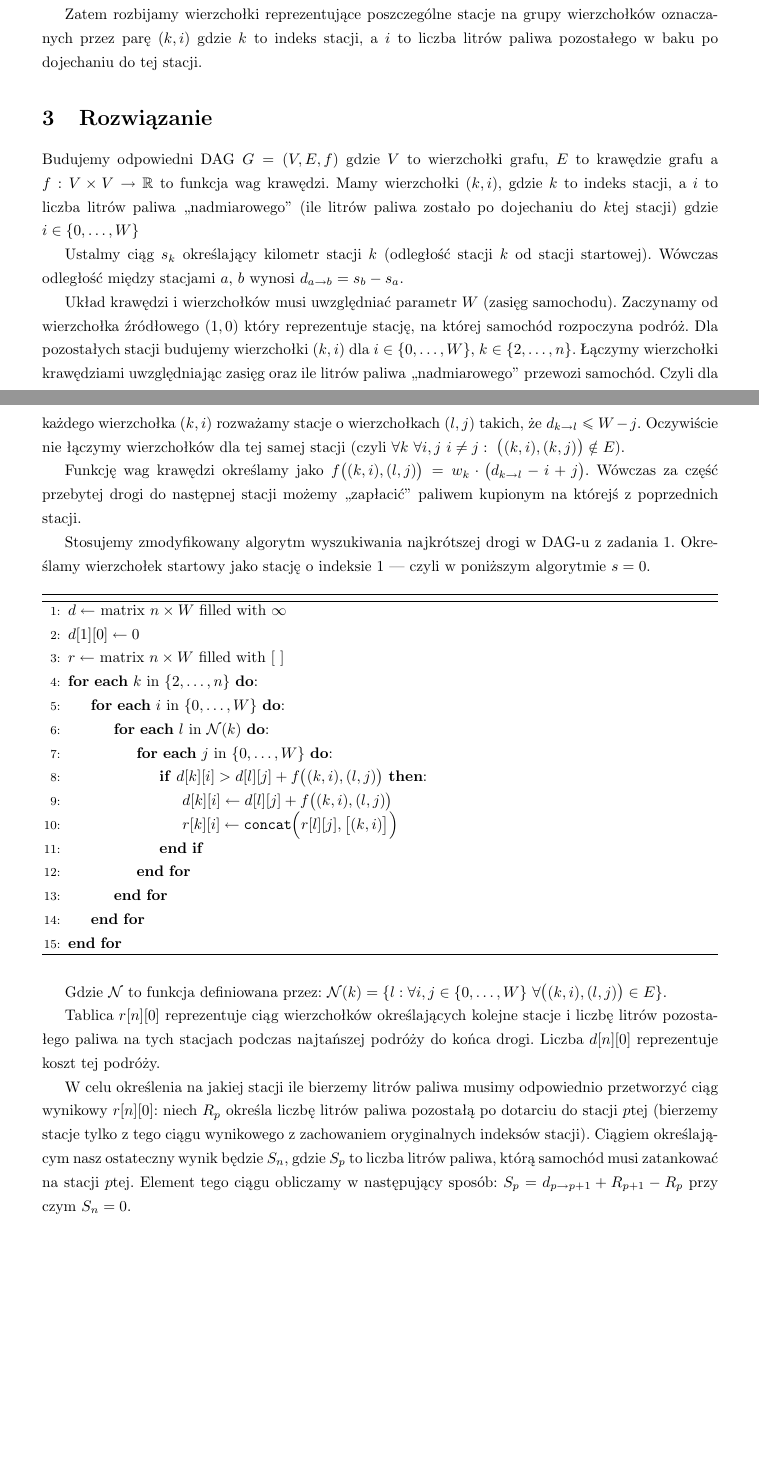
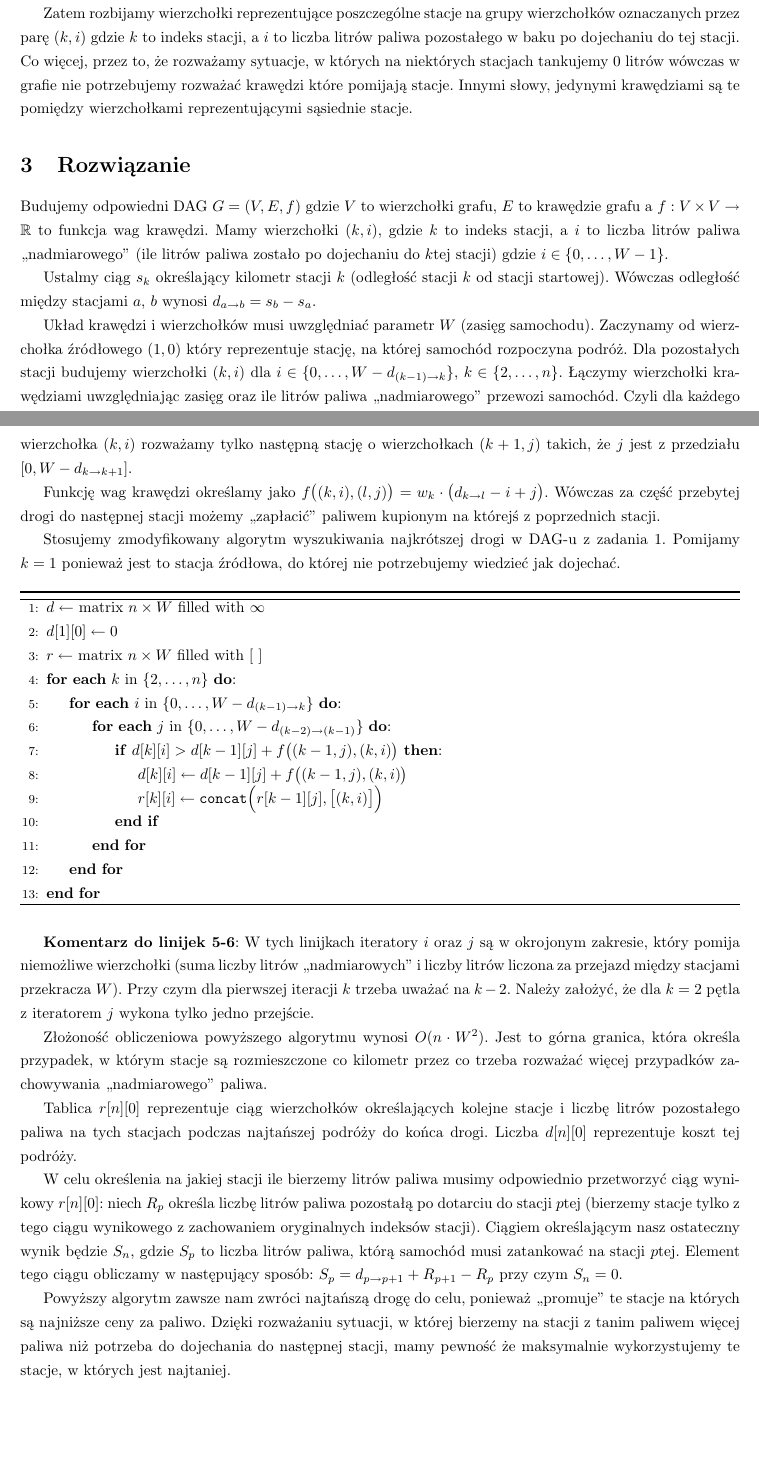
Before and after one commit to jerry-sky/academic-notebook, a LaTeX problem sheet (4th-semester/aisd/cw/mandatory-exercises/2020-05-12/l6z4/l6z4.tex): two parts of pages 1 and 2 of 2, joined at a grey line, cut so that both start at the same text, the shorter picture padded with empty space. Compiled offline with pdfLaTeX.

Commit message:
fixed mandatory exercises batch #4 in aisd

```diff
--- a/4th-semester/aisd/cw/mandatory-exercises/2020-05-12/l6z4/l6z4.tex
+++ b/4th-semester/aisd/cw/mandatory-exercises/2020-05-12/l6z4/l6z4.tex
@@ -14,7 +14,7 @@
   linkbordercolor=red,% hyperlink borders will be red
   pdfborderstyle={/S/U/W 1}% border style will be underline of width 1pt
 }
-\usepackage[margin=3cm]{geometry}
+\usepackage[margin=2.5cm]{geometry}
 \usepackage{algpseudocode}
 \usepackage{algorithm}
 
@@ -41,23 +41,23 @@ Należy znaleźć jak najtańszą drogę do stacji końcowej $n$.
 
 Rozważamy drogę, po której jedzie samochód jako DAG (directed acyclic graph). Wierzchołkami w tym grafie są stacje. Krawędzie pomiędzy wierzchołkami tworzymy tylko wtedy kiedy pozwala na to zasięg samochodu. Jednakże, w takim modelu nie rozważamy sytuacji kiedy tankujemy więcej paliwa niż potrzebujemy do dojechania do następnej stacji, a może być sytuacja, że zatankowanie wcześniej większej ilości paliwa dałoby tańszą podróż. Musimy zatem rozszerzyć wierzchołki reprezentujące stacje o dodatkową informację — ilość pozostałego paliwa w baku samochodu.
 
-Zatem rozbijamy wierzchołki reprezentujące poszczególne stacje na grupy wierzchołków oznaczanych przez parę $(k,i)$ gdzie $k$ to indeks stacji, a $i$ to liczba litrów paliwa pozostałego w baku po dojechaniu do tej stacji.
+Zatem rozbijamy wierzchołki reprezentujące poszczególne stacje na grupy wierzchołków oznaczanych przez parę $(k,i)$ gdzie $k$ to indeks stacji, a $i$ to liczba litrów paliwa pozostałego w baku po dojechaniu do tej stacji. Co więcej, przez to, że rozważamy sytuacje, w których na niektórych stacjach tankujemy 0 litrów wówczas w grafie nie potrzebujemy rozważać krawędzi które pomijają stacje. Innymi słowy, jedynymi krawędziami są te pomiędzy wierzchołkami reprezentującymi sąsiednie stacje.
 
 \section{Rozwiązanie}
 
 Budujemy odpowiedni DAG $G=(V,E,f)$ gdzie $V$ to wierzchołki grafu, $E$ to krawędzie grafu a $f:V\times V \to \mathbb{R}$ to funkcja wag krawędzi.
-Mamy wierzchołki $(k,i)$, gdzie $k$ to indeks stacji, a $i$ to liczba litrów paliwa „nadmiarowego” (ile litrów paliwa zostało po dojechaniu do $k$tej stacji) gdzie $i\in \{0,\dots,W\}$
+Mamy wierzchołki $(k,i)$, gdzie $k$ to indeks stacji, a $i$ to liczba litrów paliwa „nadmiarowego” (ile litrów paliwa zostało po dojechaniu do $k$tej stacji) gdzie $i\in \{0,\dots,W-1\}$.
 
 Ustalmy ciąg $s_k$ określający kilometr stacji $k$ (odległość stacji $k$ od stacji startowej).
 Wówczas odległość między stacjami $a$, $b$ wynosi $d_{a\to b} = s_b - s_a$.
 
 Układ krawędzi i wierzchołków musi uwzględniać parametr $W$ (zasięg samochodu).
-Zaczynamy od wierzchołka źródłowego $(1,0)$ który reprezentuje stację, na której samochód rozpoczyna podróż. Dla pozostałych stacji budujemy wierzchołki $(k,i)$ dla $i\in\{0,\dots,W\}$, $k\in\{2,\dots,n\}$.
-Łączymy wierzchołki krawędziami uwzględniając zasięg oraz ile litrów paliwa „nadmiarowego” przewozi samochód. Czyli dla każdego wierzchołka $(k,i)$ rozważamy stacje o wierzchołkach $(l,j)$ takich, że $d_{k\to l} \le W - j$. Oczywiście nie łączymy wierzchołków dla tej samej stacji (czyli $\forall k~ \forall i,j~i\neq j:~ \big((k,i),(k,j)\big) \notin E$).
+Zaczynamy od wierzchołka źródłowego $(1,0)$ który reprezentuje stację, na której samochód rozpoczyna podróż. Dla pozostałych stacji budujemy wierzchołki $(k,i)$ dla $i\in\{0,\dots,W-d_{(k-1)\to k}\}$, $k\in\{2,\dots,n\}$.
+Łączymy wierzchołki krawędziami uwzględniając zasięg oraz ile litrów paliwa „nadmiarowego” przewozi samochód. Czyli dla każdego wierzchołka $(k,i)$ rozważamy tylko następną stację o wierzchołkach $(k+1,j)$ takich, że $j$ jest z przedziału $[0, W-d_{k\to k+1}]$.
 
 Funkcję wag krawędzi określamy jako $f\big((k,i),(l,j)\big)=w_k\cdot\big(d_{k\to l} - i + j \big)$. Wówczas za część przebytej drogi do następnej stacji możemy „zapłacić” paliwem kupionym na którejś z poprzednich stacji.
 
-Stosujemy zmodyfikowany algorytm wyszukiwania najkrótszej drogi w DAG-u z zadania 1. Określamy wierzchołek startowy jako stację o indeksie $1$ — czyli w poniższym algorytmie $s = 0$.
+Stosujemy zmodyfikowany algorytm wyszukiwania najkrótszej drogi w DAG-u z zadania 1. Pomijamy $k=1$ ponieważ jest to stacja źródłowa, do której nie potrzebujemy wiedzieć jak dojechać.
 
 \begin{algorithm}[H]
   \begin{algorithmic}[1]
@@ -65,25 +65,27 @@ Stosujemy zmodyfikowany algorytm wyszukiwania najkrótszej drogi w DAG-u z zadan
     \State $d[1][0] \gets 0$
     \State $r \gets$ matrix $n \times W$ filled with $[~]$
     \For{\textbf{each} $k$ in $\{2,\dots,n\}$}:
-      \For{\textbf{each} $i$ in $\{0,\dots,W\}$}:
-        \For{\textbf{each} $l$ in $\mathcal{N}(k)$}:
-          \For{\textbf{each} $j$ in $\{0,\dots,W\}$}:
-            \If{$d[k][i] > d[l][j] + f\big((k,i),(l,j)\big)$}:
-              \State $d[k][i] \gets d[l][j] + f\big((k,i),(l,j)\big)$
-              \State $r[k][i] \gets \texttt{concat}\Big(r[l][j], \big[ (k,i) \big]\Big)$
-            \EndIf
-          \EndFor
+      \For{\textbf{each} $i$ in $\{0,\dots,W-d_{(k-1)\to k}\}$}:
+        \For{\textbf{each} $j$ in $\{0,\dots,W-d_{(k-2)\to (k-1)}\}$}:
+          \If{$d[k][i] > d[k-1][j] + f\big((k-1,j),(k,i)\big)$}:
+            \State $d[k][i] \gets d[k-1][j] + f\big((k-1,j),(k,i)\big)$
+            \State $r[k][i] \gets \texttt{concat}\Big(r[k-1][j], \big[ (k,i) \big]\Big)$
+          \EndIf
         \EndFor
       \EndFor
     \EndFor
   \end{algorithmic}
 \end{algorithm}
-Gdzie $\mathcal{N}$ to funkcja definiowana przez:
-$\mathcal{N}(k) = \{l: \forall i,j\in\{0,\dots,W\}~ \forall \big((k,i),(l,j)\big) \in E\}.$
+
+\textbf{Komentarz do linijek 5-6}: W tych linijkach iteratory $i$ oraz $j$ są w okrojonym zakresie, który pomija niemożliwe wierzchołki (suma liczby litrów „nadmiarowych” i liczby litrów liczona za przejazd między stacjami przekracza $W$). Przy czym dla pierwszej iteracji $k$ trzeba uważać na $k-2$. Należy założyć, że dla $k=2$ pętla z iteratorem $j$ wykona tylko jedno przejście.
+
+Złożoność obliczeniowa powyższego algorytmu wynosi $O(n\cdot W^2)$. Jest to górna granica, która określa przypadek, w którym stacje są rozmieszczone co kilometr przez co trzeba rozważać więcej przypadków  zachowywania „nadmiarowego” paliwa.
 
 Tablica $r[n][0]$ reprezentuje ciąg wierzchołków określających kolejne stacje i liczbę litrów pozostałego paliwa na tych stacjach podczas najtańszej podróży do końca drogi. Liczba $d[n][0]$ reprezentuje koszt tej podróży.
 
 W celu określenia na jakiej stacji ile bierzemy litrów paliwa musimy odpowiednio przetworzyć ciąg wynikowy $r[n][0]$: niech $R_p$ określa liczbę litrów paliwa pozostałą po dotarciu do stacji $p$tej (bierzemy stacje tylko z tego ciągu wynikowego z zachowaniem oryginalnych indeksów stacji).
 Ciągiem określającym nasz ostateczny wynik będzie $S_n$, gdzie $S_p$ to liczba litrów paliwa, którą samochód musi zatankować na stacji $p$tej. Element tego ciągu obliczamy w następujący sposób: $S_p = d_{p\to p+1} + R_{p+1} - R_p$ przy czym $S_n = 0$.
 
+Powyższy algorytm zawsze nam zwróci najtańszą drogę do celu, ponieważ „promuje” te stacje na których są najniższe ceny za paliwo. Dzięki rozważaniu sytuacji, w której bierzemy na stacji z tanim paliwem więcej paliwa niż potrzeba do dojechania do następnej stacji, mamy pewność że maksymalnie wykorzystujemy te stacje, w których jest najtaniej.
+
 \end{document}
```
Also changed, not shown: 4th-semester/aisd/cw/mandatory-exercises/2020-05-12/l6z1/l6z1.tex (+1 -1 lines), 4th-semester/aisd/cw/mandatory-exercises/2020-05-12/l6z1/l6z1.pdf, 4th-semester/aisd/cw/mandatory-exercises/2020-05-12/l6z4/l6z4.pdf.
